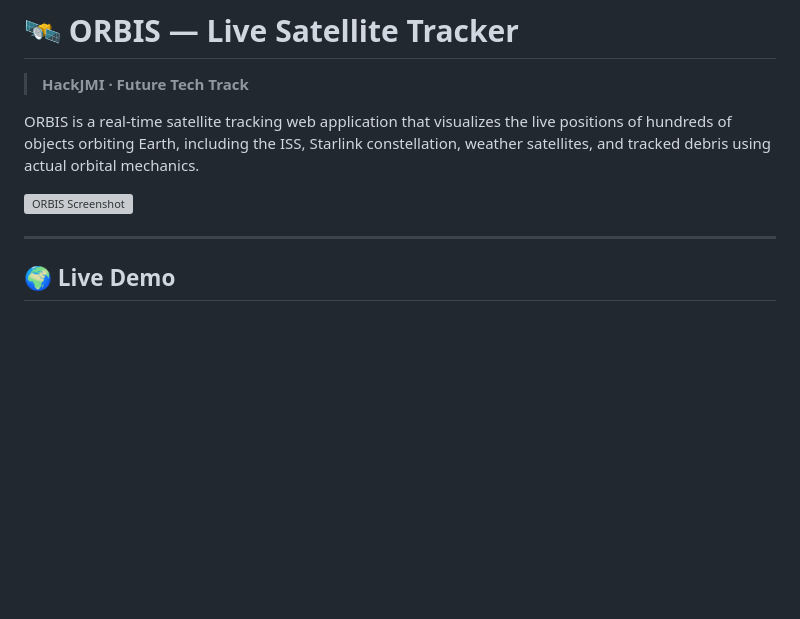
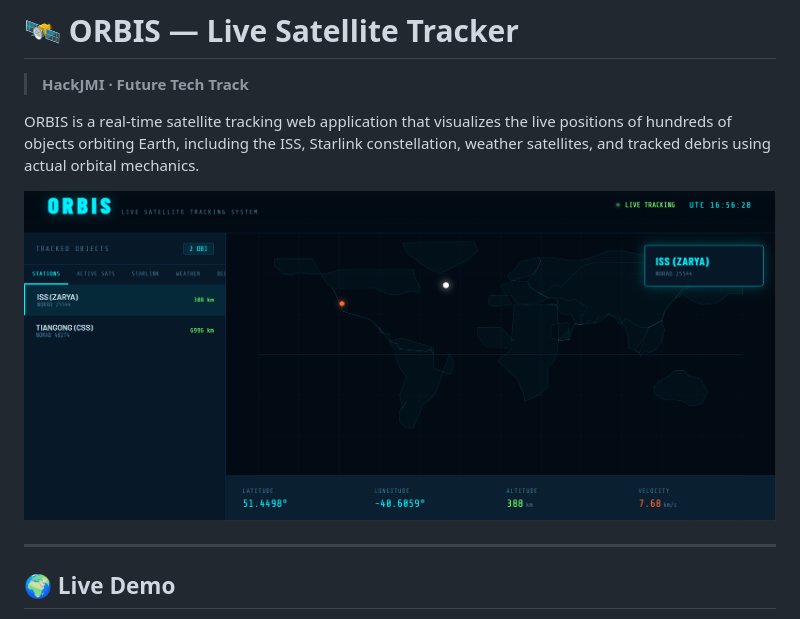
Before and after one commit to SSPlaucode/orbis, a Markdown page: README.md, the part around the change. GitHub-like rendering; blank space fills up the shorter version; grey boxes are pictures that could not be loaded.

```diff
--- a/README.md
+++ b/README.md
@@ -4,7 +4,7 @@
 
 ORBIS is a real-time satellite tracking web application that visualizes the live positions of hundreds of objects orbiting Earth, including the ISS, Starlink constellation, weather satellites, and tracked debris using actual orbital mechanics.
 
-![ORBIS Screenshot](demo.png)
+![ORBIS Screenshot](screenshots/demo.png)
 
 ---
 
```
